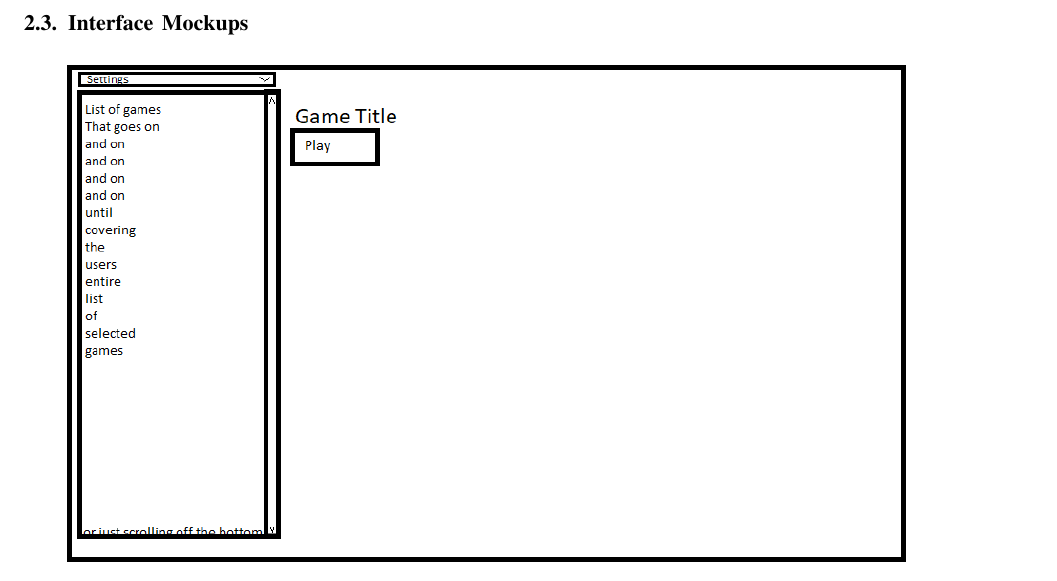
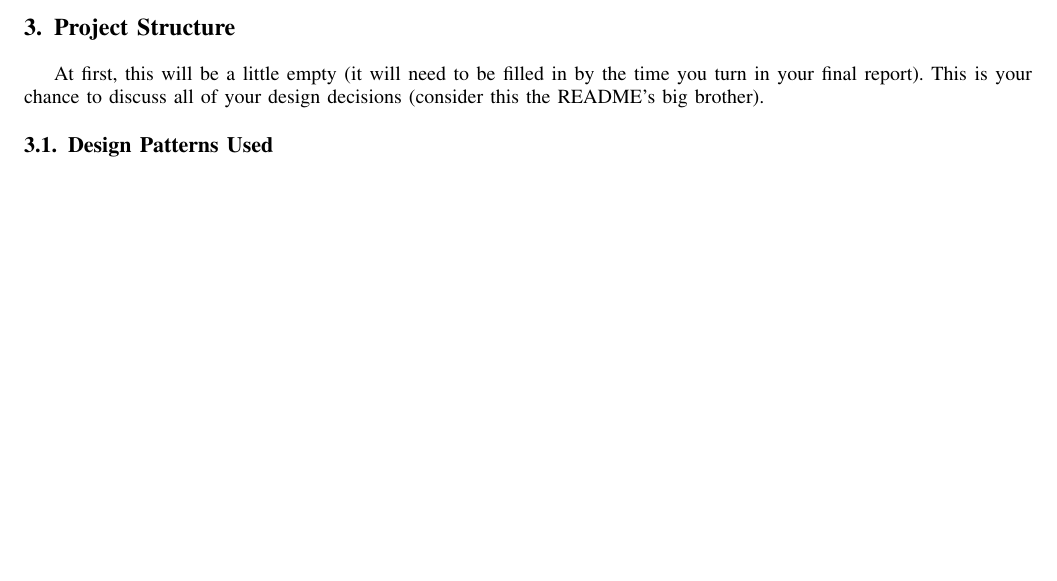
Before and after one commit to andylum/GroupProject, a LaTeX paper (Group Project Proposal/projectSample.tex): part of page 3 of 3, cut at the place of the change, the shorter picture padded with empty space. The pictures show the PDF file Group Project Proposal/projectSample.pdf that the author committed with the source.

Commit message:
updated tex

```diff
--- a/Group Project Proposal/projectSample.tex
+++ b/Group Project Proposal/projectSample.tex
@@ -346,3 +342,5 @@ Alternative: The folder has already been added
 %\section{Project Timeline}
 %Go back to your notes and look up a typical project development life cycle for the Waterfall approach.  How will you follow this life cycle over the remainder of this semester?  This will usually involve a chart showing your proposed timeline, with specific milestones plotted out.  Make sure you have deliverable dates from the course schedule listed, with a plan to meet them (NOTE: these are generally optimistic deadlines).
 %
+\section{Project Structure}
+At first, this will be a little empty (it will need to be filled in by the time you turn in your final report).  This is your chance to discuss all of your design decisions (consider this the README's big brother).
@@ -359,7 +355,7 @@ Alternative: The folder has already been added
 %\end{figure}
 %
 %
-%\subsection{Design Patterns Used}
+\subsection{Design Patterns Used}
 %Make sure to actually use at least 2 design patterns from this class.  This is not normally part of such documentation, but largely just specific to this class -- I want to see you use the patterns!
 %
 %
@@ -370,17 +367,6 @@ Alternative: The folder has already been added
 %Where are you going next with your project?
 %For early deliverables, what are your next steps?  (HINT: you will typically want to look back at your timeline and evaluate: did you meet your expected goals?  Are you ahead of schedule?  Did you decide to shift gears and implement a new feature?)
 %By the end, what do you plan on doing with this project?  Will you try to sell it?  Set it on fire?  Link to it on your resume and forget it exists?
-%
-%
-%
-%
-%\begin{thebibliography}{1}
-%
-%\bibitem{IEEEhowto:kopka}
-%H.~Kopka and P.~W. Daly, \emph{A Guide to \LaTeX}, 3rd~ed.\hskip 1em plus
-%  0.5em minus 0.4em\relax Harlow, England: Addison-Wesley, 1999.
-%
-%\end{thebibliography}
 %
 %
 %
```
Also changed, not shown: Group Project Proposal/projectSample.pdf, Group Project Proposal/projectSample.tex (15 more changed lines).
